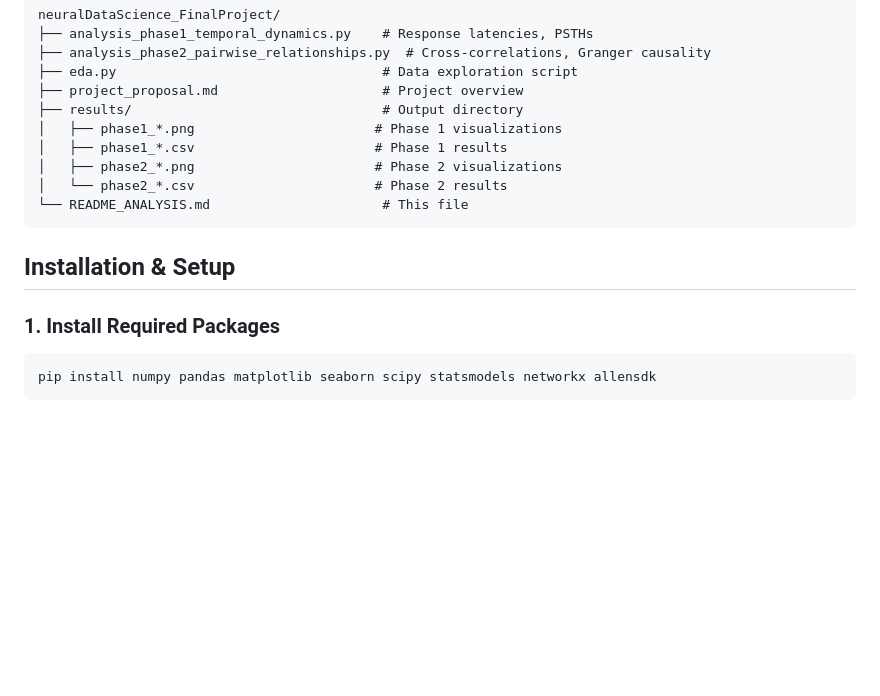
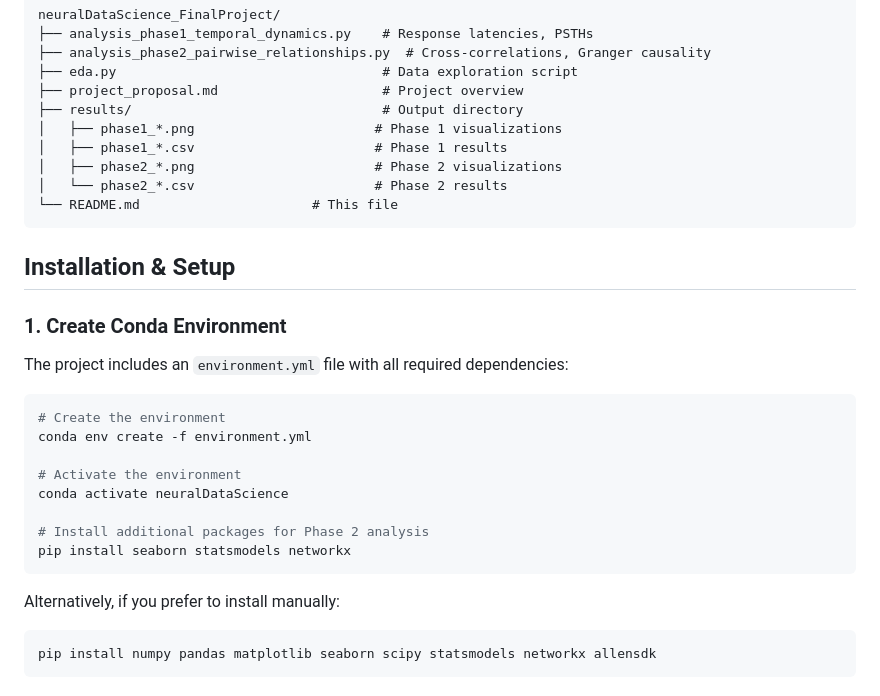
Before and after one commit to judyyhd/neuralDataScience_FinalProject, a Markdown page: README.md, the part around the change. Rendered like a GitHub page; blank space fills up the shorter version.

````diff
--- a/README.md
+++ b/README.md
@@ -16,13 +16,27 @@ neuralDataScience_FinalProject/
 │   ├── phase1_*.csv                       # Phase 1 results
 │   ├── phase2_*.png                       # Phase 2 visualizations
 │   └── phase2_*.csv                       # Phase 2 results
-└── README_ANALYSIS.md                      # This file
+└── README.md                      # This file
 ```
 
 ## Installation & Setup
 
-### 1. Install Required Packages
+### 1. Create Conda Environment
 
+The project includes an `environment.yml` file with all required dependencies:
+
+```bash
+# Create the environment
+conda env create -f environment.yml
+
+# Activate the environment
+conda activate neuralDataScience
+
+# Install additional packages for Phase 2 analysis
+pip install seaborn statsmodels networkx
+```
+
+Alternatively, if you prefer to install manually:
 ```bash
 pip install numpy pandas matplotlib seaborn scipy statsmodels networkx allensdk
 ```
````
